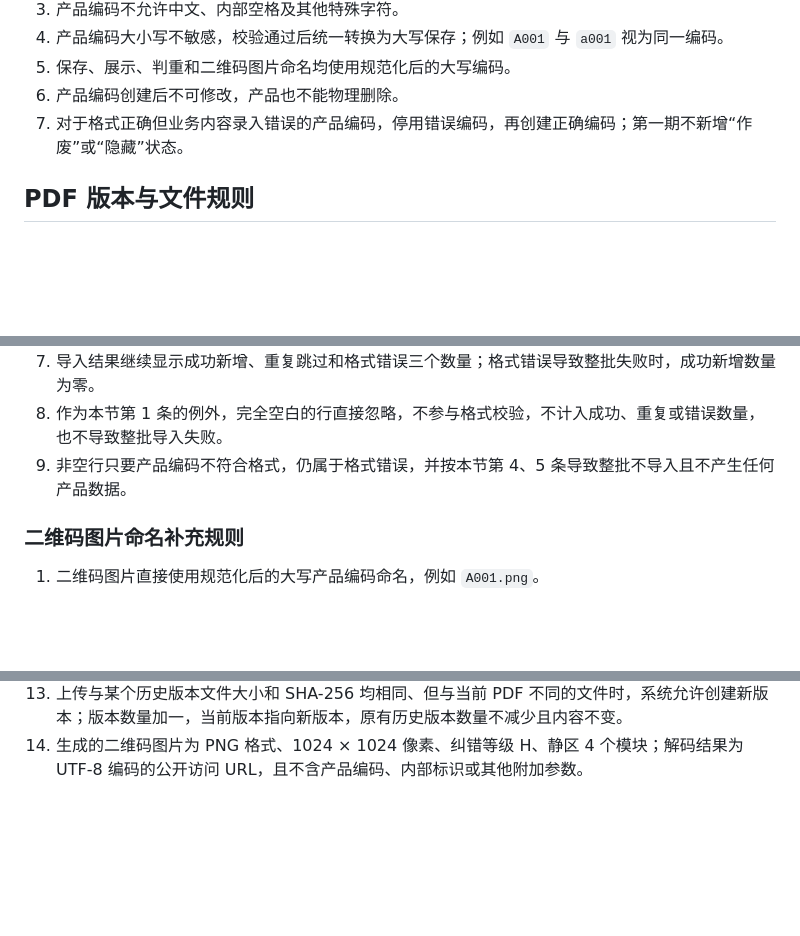
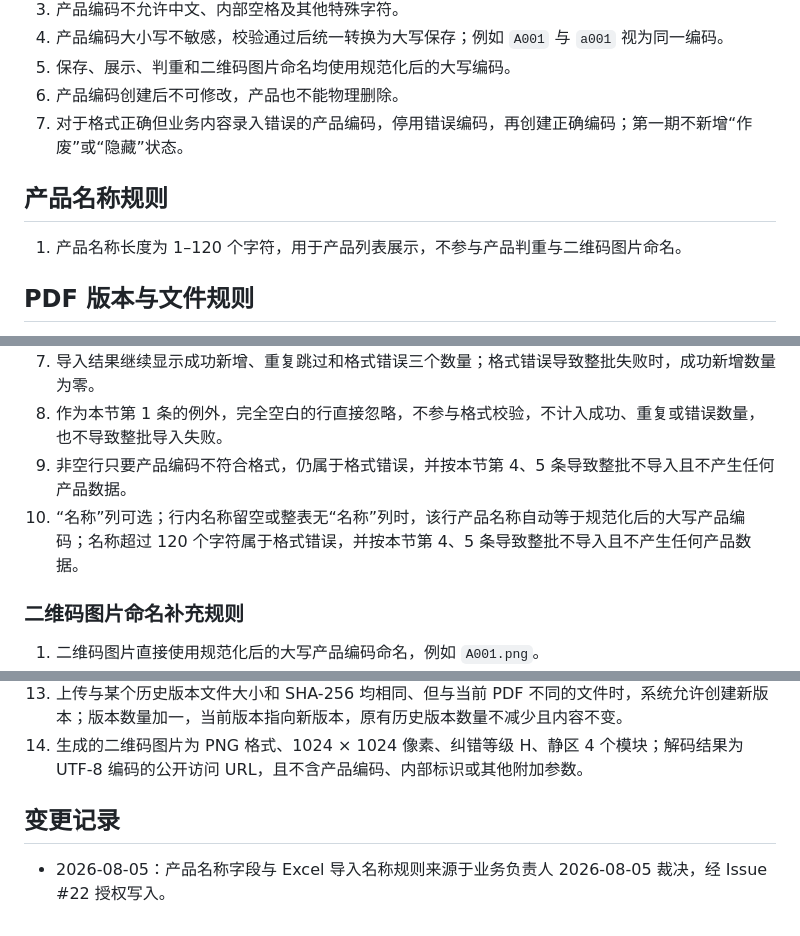
Before and after one commit to wyx-no1/product-pdf-qr, a Markdown page: docs/requirements-v2.md, 3 parts joined by grey strips. Rendered like a GitHub page; blank space fills up the shorter version.

Commit message:
docs: define product name requirements

```diff
--- a/docs/requirements-v2.md
+++ b/docs/requirements-v2.md
@@ -47,6 +47,10 @@
 6. 产品编码创建后不可修改，产品也不能物理删除。
 7. 对于格式正确但业务内容录入错误的产品编码，停用错误编码，再创建正确编码；第一期不新增“作废”或“隐藏”状态。
 
+## 产品名称规则
+
+1. 产品名称长度为 1–120 个字符，用于产品列表展示，不参与产品判重与二维码图片命名。
+
 ## PDF 版本与文件规则
 
 1. 一个产品在任意时刻只有一个当前有效 PDF，其余文件均为历史版本。
@@ -85,6 +89,7 @@
 7. 导入结果继续显示成功新增、重复跳过和格式错误三个数量；格式错误导致整批失败时，成功新增数量为零。
 8. 作为本节第 1 条的例外，完全空白的行直接忽略，不参与格式校验，不计入成功、重复或错误数量，也不导致整批导入失败。
 9. 非空行只要产品编码不符合格式，仍属于格式错误，并按本节第 4、5 条导致整批不导入且不产生任何产品数据。
+10. “名称”列可选；行内名称留空或整表无“名称”列时，该行产品名称自动等于规范化后的大写产品编码；名称超过 120 个字符属于格式错误，并按本节第 4、5 条导致整批不导入且不产生任何产品数据。
 
 ### 二维码图片命名补充规则
 
@@ -149,3 +154,7 @@
 12. 产品停用期间，公开链接始终只显示“该产品资料已停用”，管理员仍可上传新 PDF、查看历史版本和恢复版本；重新启用后，原二维码打开重新启用当时的当前有效 PDF。若停用期间上传新 PDF 或恢复历史版本，重新启用后打开变更后的当前 PDF。
 13. 上传与某个历史版本文件大小和 SHA-256 均相同、但与当前 PDF 不同的文件时，系统允许创建新版本；版本数量加一，当前版本指向新版本，原有历史版本数量不减少且内容不变。
 14. 生成的二维码图片为 PNG 格式、1024 × 1024 像素、纠错等级 H、静区 4 个模块；解码结果为 UTF-8 编码的公开访问 URL，且不含产品编码、内部标识或其他附加参数。
+
+## 变更记录
+
+- 2026-08-05：产品名称字段与 Excel 导入名称规则来源于业务负责人 2026-08-05 裁决，经 Issue #22 授权写入。
```
